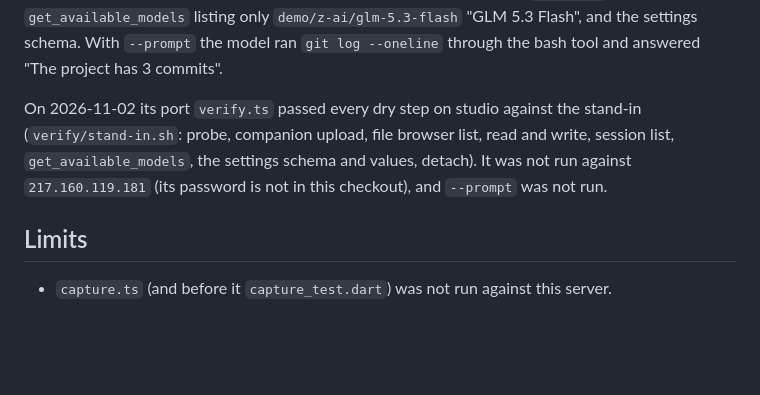
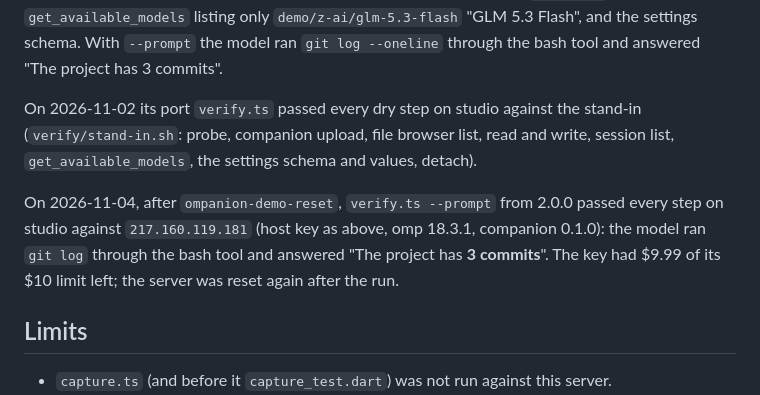
Before and after one commit to edde746/ompanion, a Markdown page: store/review-demo/README.md, the part around the change. Drawn GitHub-style; blank space fills up the shorter version.

Commit message:
docs(review-demo): record the 2.0.0 verify run against the demo server

```diff
--- a/store/review-demo/README.md
+++ b/store/review-demo/README.md
@@ -253,8 +253,12 @@ read and write, SSH exec, companion `exec.bash`, session list, `get_available_mo
 
 On 2026-11-02 its port `verify.ts` passed every dry step on studio against the stand-in (`verify/stand-in.sh`:
 probe, companion upload, file browser list, read and write, session list, `get_available_models`, the settings
-schema and values, detach). It was not run against `217.160.119.181` (its password is not in this checkout), and
-`--prompt` was not run.
+schema and values, detach).
+
+On 2026-11-04, after `ompanion-demo-reset`, `verify.ts --prompt` from 2.0.0 passed every step on studio against
+`217.160.119.181` (host key as above, omp 18.3.1, companion 0.1.0): the model ran `git log` through the bash tool and
+answered "The project has **3 commits**". The key had $9.99 of its $10 limit left; the server was reset again after
+the run.
 
 ## Limits
 
```
